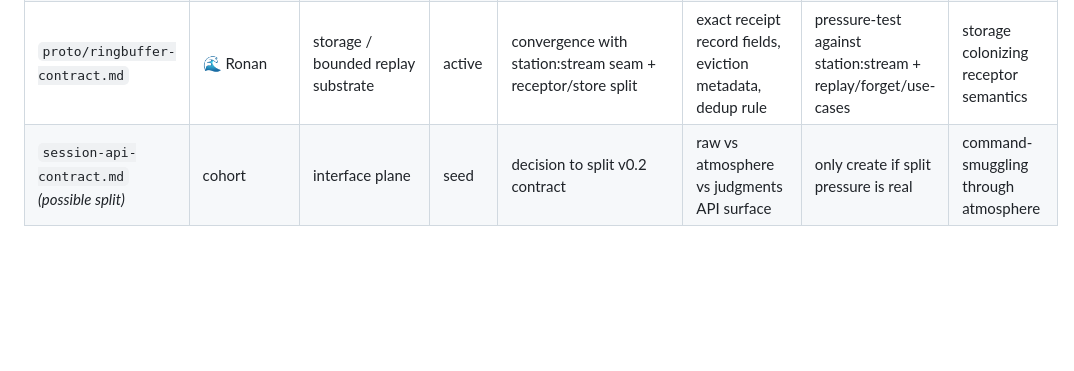
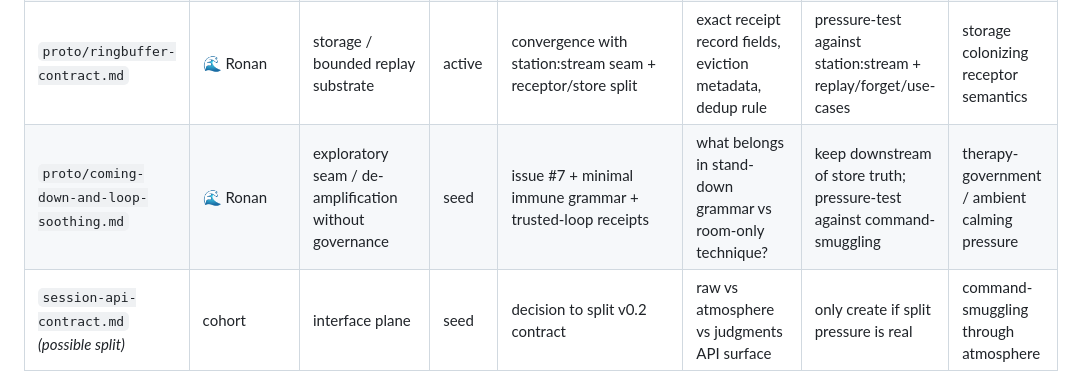
Before and after one commit to karmaterminal/binary-canticle, a Markdown page: proto/INDEX.md, the part around the change. Rendered like a GitHub page; blank space fills up the shorter version.

Commit message:
docs(proto): track coming-down note in artifact index

```diff
--- a/proto/INDEX.md
+++ b/proto/INDEX.md
@@ -27,6 +27,7 @@ Status vocabulary:
 | `proto/adjacent-shapes-survey-v0.2.md` *(planned)* | 🩸 Cael | citations / neighboring architecture families | seed | actual paper sweep | which families matter vs dead ends | draft annotated note | buzzword tourism / transport religion |
 | `issue #21` integration tracker | 🌊 Ronan | coordination spine / repo-wide | active | artifact visibility on branches | when to split into narrower issues | keep checklist current as docs land | thread-scroll replacement by itself |
 | `proto/ringbuffer-contract.md` | 🌊 Ronan | storage / bounded replay substrate | active | convergence with station:stream seam + receptor/store split | exact receipt record fields, eviction metadata, dedup rule | pressure-test against station:stream + replay/forget/use-cases | storage colonizing receptor semantics |
+| `proto/coming-down-and-loop-soothing.md` | 🌊 Ronan | exploratory seam / de-amplification without governance | seed | issue #7 + minimal immune grammar + trusted-loop receipts | what belongs in stand-down grammar vs room-only technique? | keep downstream of store truth; pressure-test against command-smuggling | therapy-government / ambient calming pressure |
 | `session-api-contract.md` *(possible split)* | cohort | interface plane | seed | decision to split v0.2 contract | raw vs atmosphere vs judgments API surface | only create if split pressure is real | command-smuggling through atmosphere |
 | `adapter-contract.md` *(possible split)* | cohort | wire adapter seam | seed | decision to split v0.2 contract | does it actually have teeth? | keep folded unless pressure proves need | becoming a mini-protocol spec |
 | `canticle-contract-tests` *(possible package/artifact)* | cohort | validation / all scopes | seed | receptor examples + package boundaries | which fixtures are conformance-critical | define once adapter/store implementations exist | philosophy package / vague aspirations |
```
